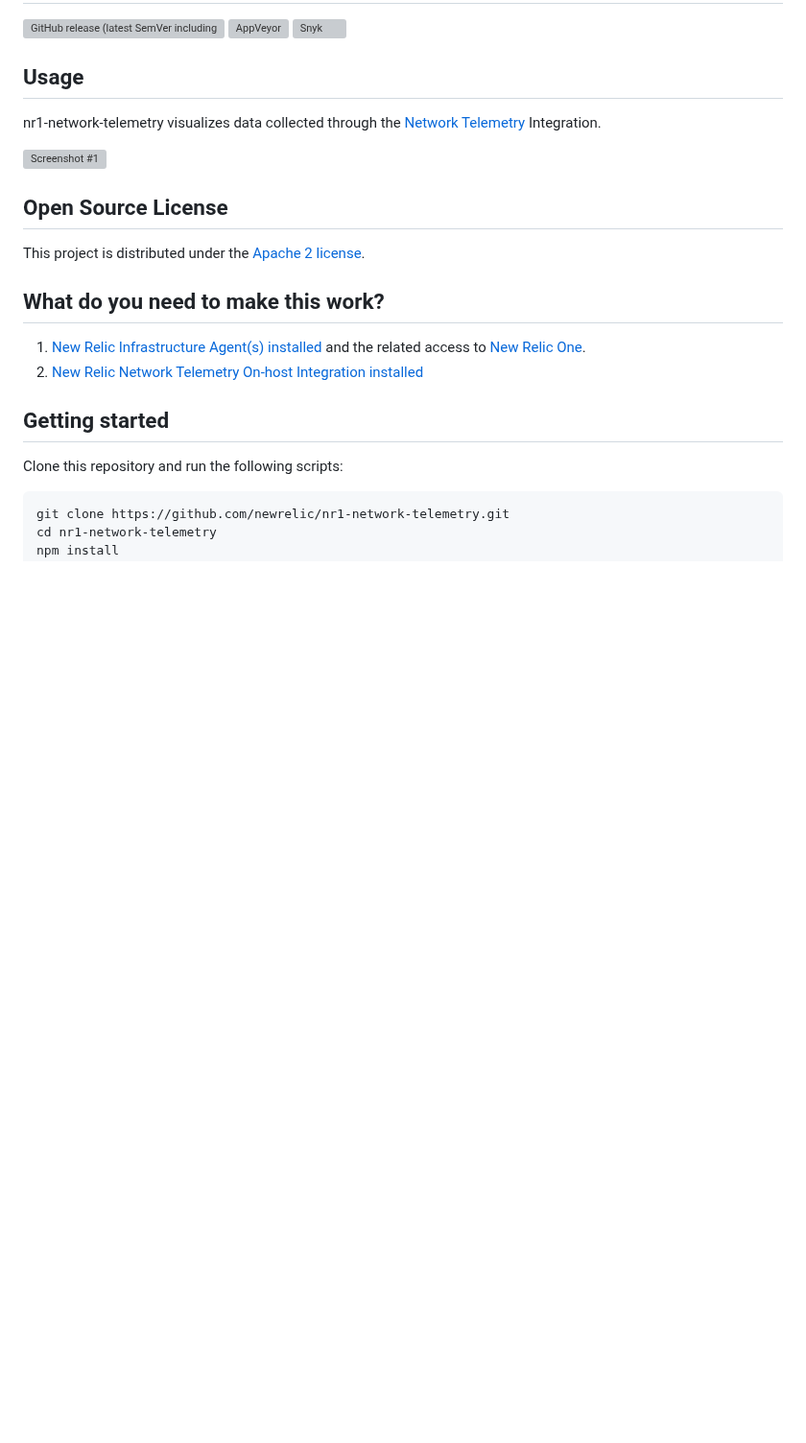
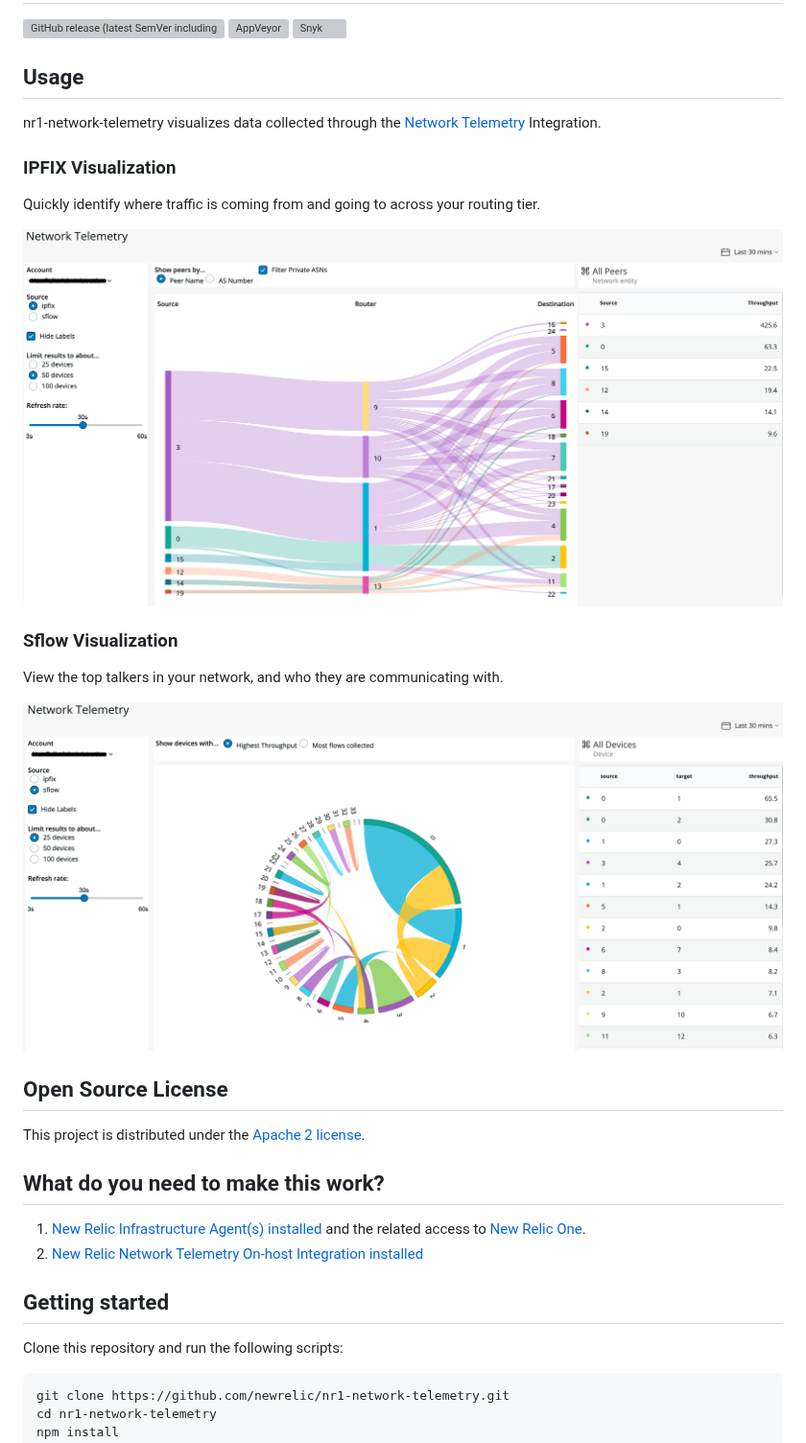
Before and after one commit to newrelic/nr1-network-telemetry, a Markdown page: README.md, the part around the change. Shown at 96% size. Rendered like a GitHub page; pictures changed too: screenshots/screenshot_01.png (added), screenshots/screenshot_02.png (added); blank space fills up the shorter version; grey boxes are pictures that could not be loaded.

Commit message:
chore: Add screenshots for each visualization to the README

```diff
--- a/README.md
+++ b/README.md
@@ -7,7 +7,17 @@
 nr1-network-telemetry visualizes data collected through the [Network
 Telemetry](https://github.com/newrelic/nri-network-telemetry) Integration.
 
+### IPFIX Visualization
+
+Quickly identify where traffic is coming from and going to across your routing tier.
+
 ![Screenshot #1](screenshots/screenshot_01.png)
+
+### Sflow Visualization
+
+View the top talkers in your network, and who they are communicating with.
+
+![Screenshot #2](screenshots/screenshot_02.png)
 
 ## Open Source License
 
```
